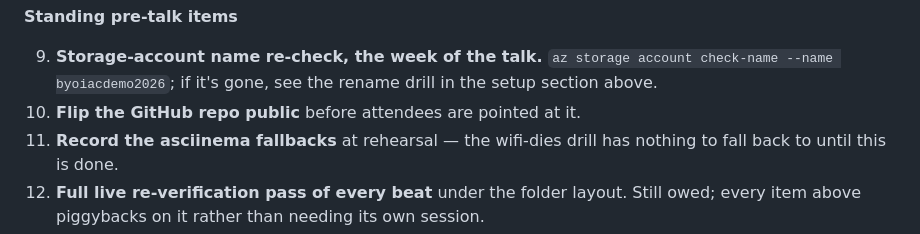
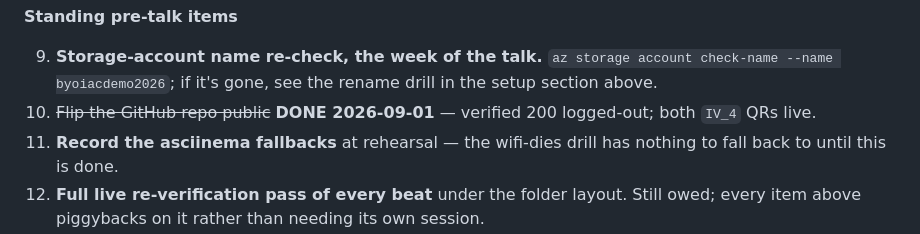
Before and after one commit to adamgordonbell/build-your-own-iac, a Markdown page: demo.md, the part around the change. GitHub-like rendering.

Commit message:
Mark repo-public checklist item done

```diff
--- a/demo.md
+++ b/demo.md
@@ -780,7 +780,7 @@ has not been watched live yet.
 9. **Storage-account name re-check, the week of the talk.** `az storage account
    check-name --name byoiacdemo2026`; if it's gone, see the rename drill in the
    setup section above.
-10. **Flip the GitHub repo public** before attendees are pointed at it.
+10. ~~Flip the GitHub repo public~~ **DONE 2026-09-01** — verified 200 logged-out; both `IV_4` QRs live.
 11. **Record the asciinema fallbacks** at rehearsal — the wifi-dies drill has
     nothing to fall back to until this is done.
 12. **Full live re-verification pass of every beat** under the folder layout.
```
Also changed, not shown: slides/slides.md (+2 -2 lines).
